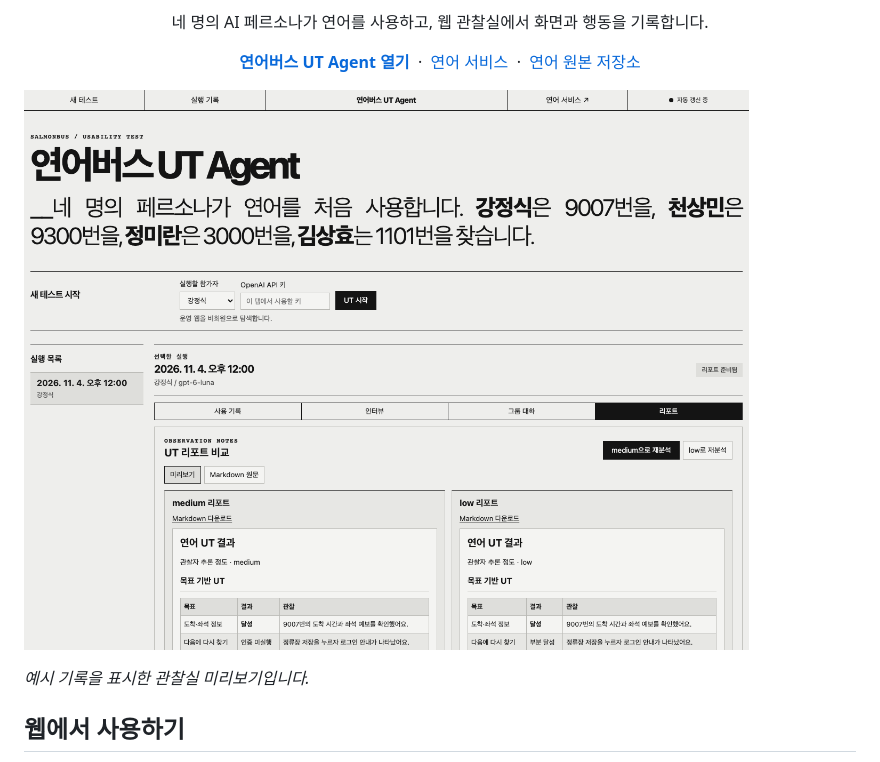
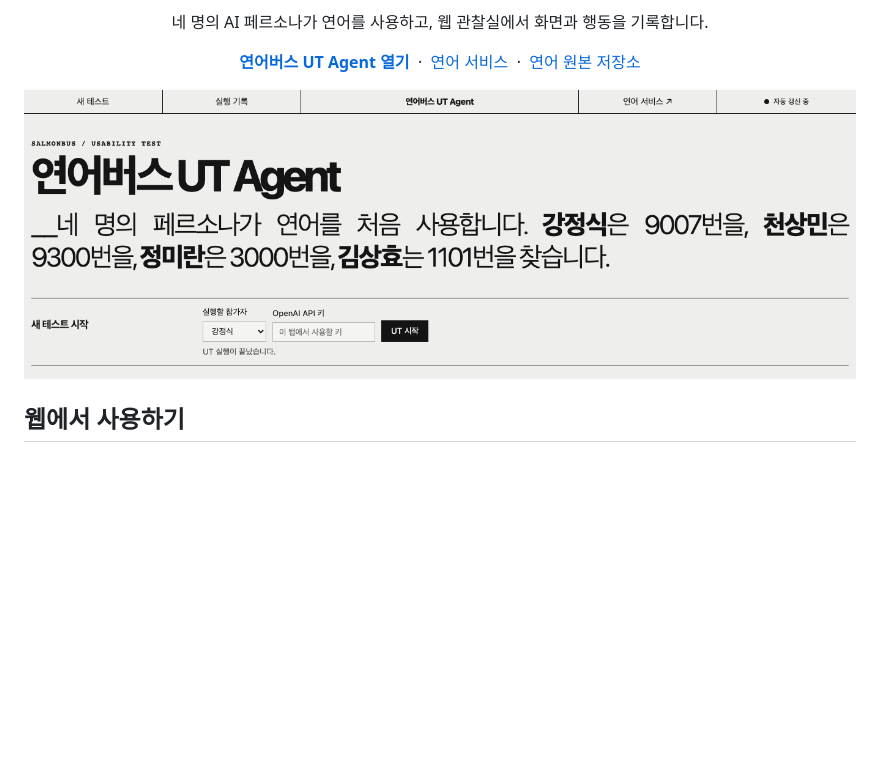
Before and after one commit to bigcloud07/salmonbus-ut-agents, a Markdown page: README.md, the part around the change. GitHub-like rendering; pictures changed too: docs/ut-agent-home.png (added), docs/ut-viewer.png (deleted); blank space fills up the shorter version.

Commit message:
docs: capture the deployed UT Agent home

```diff
--- a/README.md
+++ b/README.md
@@ -10,9 +10,7 @@
   </p>
 </div>
 
-![흑백 관찰실에서 참가자 이름을 선택하고 medium과 low 리포트를 비교하는 화면](docs/ut-viewer.png)
-
-*예시 기록을 표시한 관찰실 미리보기입니다.*
+![배포된 연어버스 UT Agent의 첫 화면과 참가자 선택 폼](docs/ut-agent-home.png)
 
 ## 웹에서 사용하기
 
```
